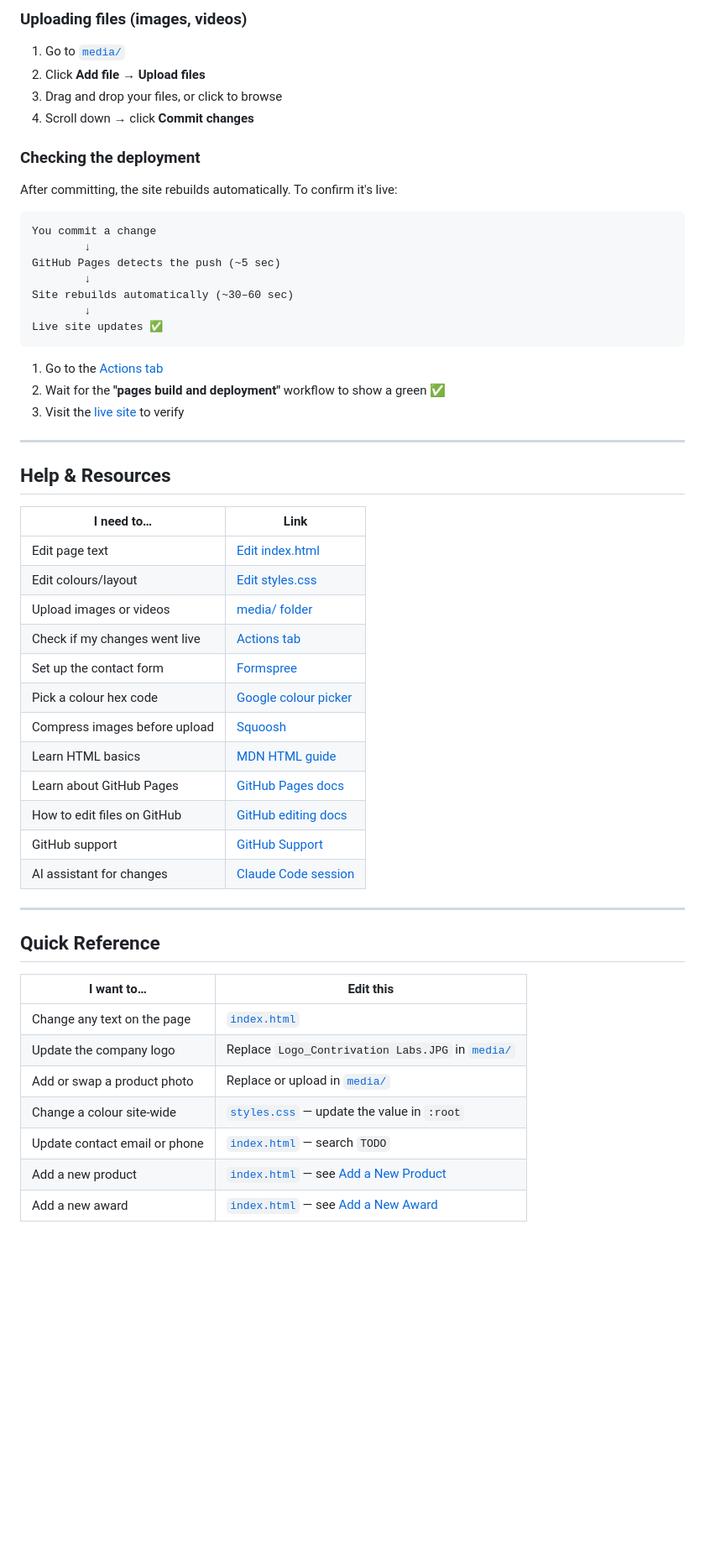
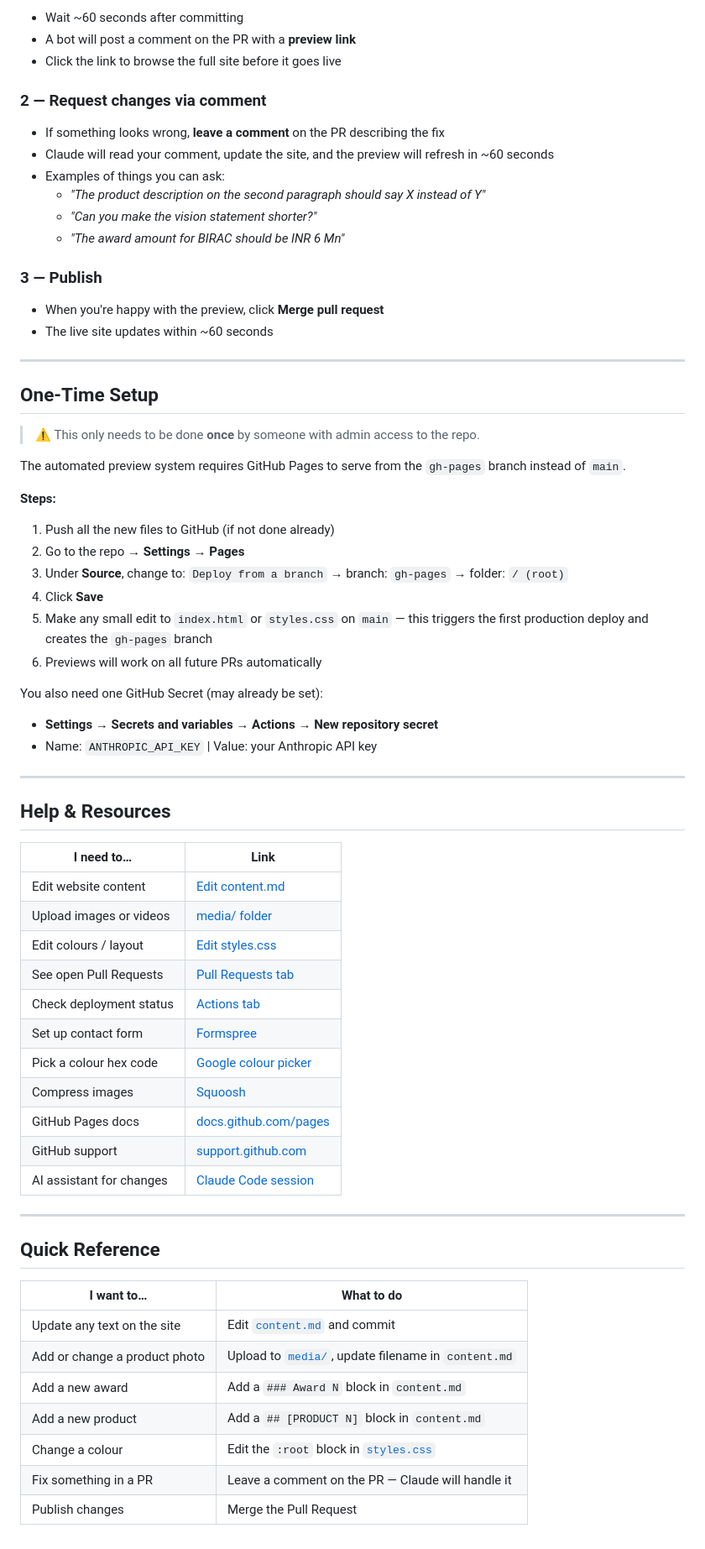
Before and after one commit to Contrivation-Labs/contrivationlabs.github.io, a Markdown page: README.md, the part around one of its changes. Shown at 84% size. GitHub-like rendering; blank space fills up the shorter version.

Commit message:
Update README to reflect new automated steps to edit website content

````diff
--- a/README.md
+++ b/README.md
@@ -302,28 +250,41 @@ Use [Google's colour picker](https://www.google.com/search?q=color+picker) or [c
 
-### Uploading files (images, videos)
+- Wait ~60 seconds after committing
+- A bot will post a comment on the PR with a **preview link**
+- Click the link to browse the full site before it goes live
 
-1. Go to [`media/`](https://github.com/Contrivation-Labs/contrivationlabs.github.io/tree/main/media)
-2. Click **Add file → Upload files**
-3. Drag and drop your files, or click to browse
-4. Scroll down → click **Commit changes**
+### 2 — Request changes via comment
 
-### Checking the deployment
+- If something looks wrong, **leave a comment** on the PR describing the fix
+- Claude will read your comment, update the site, and the preview will refresh in ~60 seconds
+- Examples of things you can ask:
+  - *"The product description on the second paragraph should say X instead of Y"*
+  - *"Can you make the vision statement shorter?"*
+  - *"The award amount for BIRAC should be INR 6 Mn"*
 
-After committing, the site rebuilds automatically. To confirm it's live:
+### 3 — Publish
 
-```
-You commit a change
-        ↓
-GitHub Pages detects the push (~5 sec)
-        ↓
-Site rebuilds automatically (~30–60 sec)
-        ↓
-Live site updates ✅
-```
+- When you're happy with the preview, click **Merge pull request**
+- The live site updates within ~60 seconds
 
-1. Go to the [Actions tab](https://github.com/Contrivation-Labs/contrivationlabs.github.io/actions)
-2. Wait for the **"pages build and deployment"** workflow to show a green ✅
-3. Visit the [live site](https://contrivation-labs.github.io/contrivationlabs.github.io/) to verify
+---
+
+## One-Time Setup
+
+> ⚠️ This only needs to be done **once** by someone with admin access to the repo.
+
+The automated preview system requires GitHub Pages to serve from the `gh-pages` branch instead of `main`.
+
+**Steps:**
+1. Push all the new files to GitHub (if not done already)
+2. Go to the repo → **Settings → Pages**
+3. Under **Source**, change to: `Deploy from a branch` → branch: `gh-pages` → folder: `/ (root)`
+4. Click **Save**
+5. Make any small edit to `index.html` or `styles.css` on `main` — this triggers the first production deploy and creates the `gh-pages` branch
+6. Previews will work on all future PRs automatically
+
+You also need one GitHub Secret (may already be set):
+- **Settings → Secrets and variables → Actions → New repository secret**
+- Name: `ANTHROPIC_API_KEY` | Value: your Anthropic API key
 
 ---
 
@@ -331,29 +292,28 @@ Live site updates ✅
 
 | I need to… | Link |
 |------------|------|
-| Edit page text | [Edit index.html](https://github.com/Contrivation-Labs/contrivationlabs.github.io/edit/main/index.html) |
-| Edit colours/layout | [Edit styles.css](https://github.com/Contrivation-Labs/contrivationlabs.github.io/edit/main/styles.css) |
+| Edit website content | [Edit content.md](https://github.com/Contrivation-Labs/contrivationlabs.github.io/edit/main/content.md) |
 | Upload images or videos | [media/ folder](https://github.com/Contrivation-Labs/contrivationlabs.github.io/tree/main/media) |
-| Check if my changes went live | [Actions tab](https://github.com/Contrivation-Labs/contrivationlabs.github.io/actions) |
-| Set up the contact form | [Formspree](https://formspree.io) |
+| Edit colours / layout | [Edit styles.css](https://github.com/Contrivation-Labs/contrivationlabs.github.io/edit/main/styles.css) |
+| See open Pull Requests | [Pull Requests tab](https://github.com/Contrivation-Labs/contrivationlabs.github.io/pulls) |
+| Check deployment status | [Actions tab](https://github.com/Contrivation-Labs/contrivationlabs.github.io/actions) |
+| Set up contact form | [Formspree](https://formspree.io) |
 | Pick a colour hex code | [Google colour picker](https://www.google.com/search?q=color+picker) |
-| Compress images before upload | [Squoosh](https://squoosh.app) |
-| Learn HTML basics | [MDN HTML guide](https://developer.mozilla.org/en-US/docs/Learn/HTML/Introduction_to_HTML) |
-| Learn about GitHub Pages | [GitHub Pages docs](https://docs.github.com/en/pages) |
-| How to edit files on GitHub | [GitHub editing docs](https://docs.github.com/en/repositories/working-with-files/managing-files/editing-files) |
-| GitHub support | [GitHub Support](https://support.github.com) |
+| Compress images | [Squoosh](https://squoosh.app) |
+| GitHub Pages docs | [docs.github.com/pages](https://docs.github.com/en/pages) |
+| GitHub support | [support.github.com](https://support.github.com) |
 | AI assistant for changes | [Claude Code session](https://claude.ai/code/session_01UV9AYgpT46qTgkMJz5jMqJ) |
 
 ---
 
 ## Quick Reference
 
-| I want to… | Edit this |
+| I want to… | What to do |
 |------------|-----------|
-| Change any text on the page | [`index.html`](https://github.com/Contrivation-Labs/contrivationlabs.github.io/edit/main/index.html) |
-| Update the company logo | Replace `Logo_Contrivation Labs.JPG` in [`media/`](https://github.com/Contrivation-Labs/contrivationlabs.github.io/tree/main/media) |
-| Add or swap a product photo | Replace or upload in [`media/`](https://github.com/Contrivation-Labs/contrivationlabs.github.io/tree/main/media) |
-| Change a colour site-wide | [`styles.css`](https://github.com/Contrivation-Labs/contrivationlabs.github.io/edit/main/styles.css) — update the value in `:root` |
-| Update contact email or phone | [`index.html`](https://github.com/Contrivation-Labs/contrivationlabs.github.io/edit/main/index.html) — search `TODO` |
-| Add a new product | [`index.html`](https://github.com/Contrivation-Labs/contrivationlabs.github.io/edit/main/index.html) — see [Add a New Product](#add-a-new-product) |
-| Add a new award | [`index.html`](https://github.com/Contrivation-Labs/contrivationlabs.github.io/edit/main/index.html) — see [Add a New Award](#add-a-new-award) |
+| Update any text on the site | Edit [`content.md`](https://github.com/Contrivation-Labs/contrivationlabs.github.io/edit/main/content.md) and commit |
+| Add or change a product photo | Upload to [`media/`](https://github.com/Contrivation-Labs/contrivationlabs.github.io/tree/main/media), update filename in `content.md` |
+| Add a new award | Add a `### Award N` block in `content.md` |
+| Add a new product | Add a `## [PRODUCT N]` block in `content.md` |
+| Change a colour | Edit the `:root` block in [`styles.css`](https://github.com/Contrivation-Labs/contrivationlabs.github.io/edit/main/styles.css) |
+| Fix something in a PR | Leave a comment on the PR — Claude will handle it |
+| Publish changes | Merge the Pull Request |
````
Also changed, not shown: other parts of README.md (+149 -201 lines).
